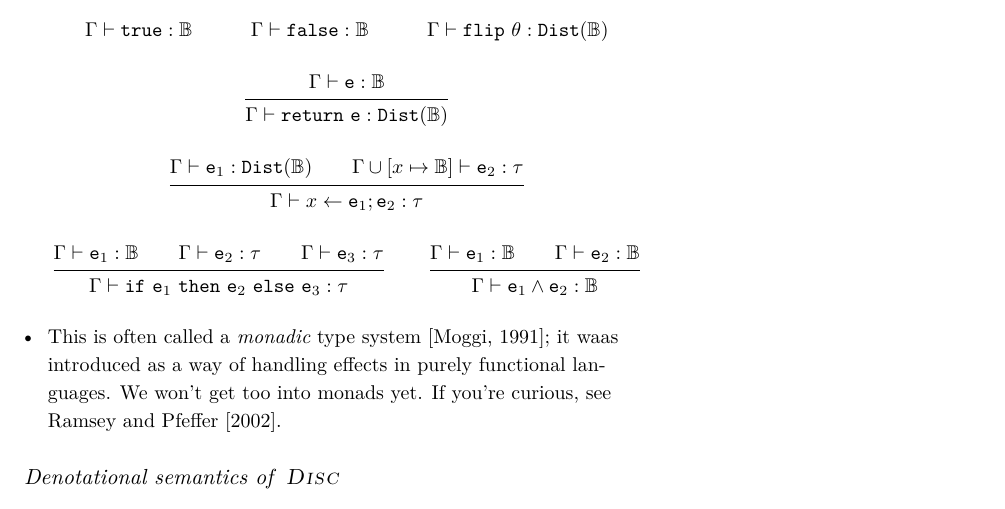
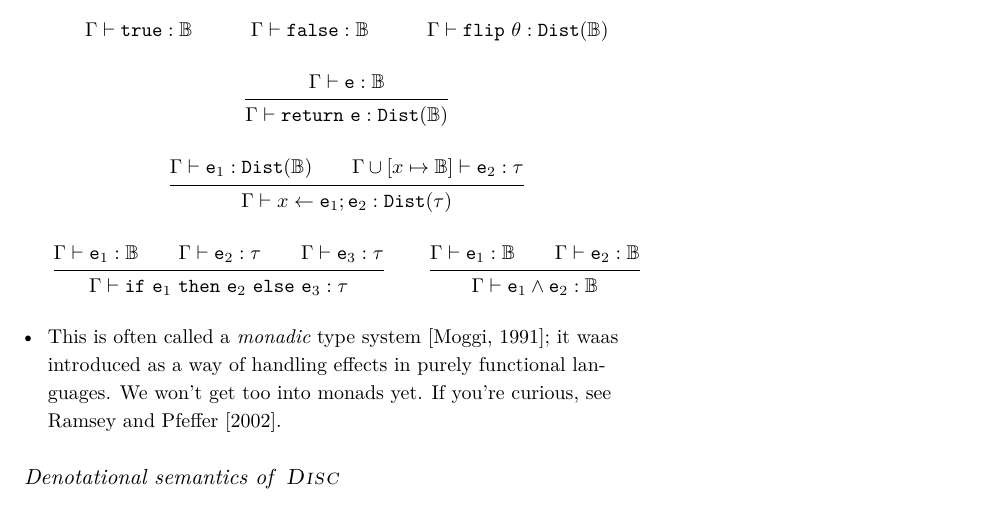
Before and after one commit to neuppl/CS7470-Notes, a LaTeX document (lecture-7/lecture-7.tex): part of page 3 of 8, cut so that both start at the same text. Compiled offline with XeLaTeX; a LaTeX package or settings file that is missing is left out.

Commit message:
fixing typo

```diff
--- a/lecture-7/lecture-7.tex
+++ b/lecture-7/lecture-7.tex
@@ -119,7 +119,7 @@ term with a type. The typing context $\Gamma$ is a map from identifiers to types
   % \inferrule{\Gamma \vdash \te_1 : \bool \and \Gamma \vdash \te_2 : \tau}
   %   {\Gamma \vdash \texttt{observe}~\te_1; \te_2 : \tau} \and
   \inferrule{\Gamma \vdash \te_1 : \dist{\bool} \and \Gamma \cup [x \mapsto \bool] \vdash \te_2 : \tau}
-    {\Gamma \vdash x \leftarrow \te_1; \te_2 : \tau} \and
+    {\Gamma \vdash x \leftarrow \te_1; \te_2 : \dist{\tau}} \and
   \inferrule{\Gamma \vdash \te_1 : \bool \and \Gamma \vdash \te_2 : \tau \and \Gamma \vdash \te_3 : \tau}
     {\Gamma \vdash \texttt{if}~\te_1~\texttt{then}~\te_2~\texttt{else}~\te_3 : \tau} \and
   \inferrule{\Gamma \vdash \te_1 : \bool \and \Gamma \vdash \te_2 : \bool}
```
Also changed, not shown: lecture-7/lecture-7.pdf.
